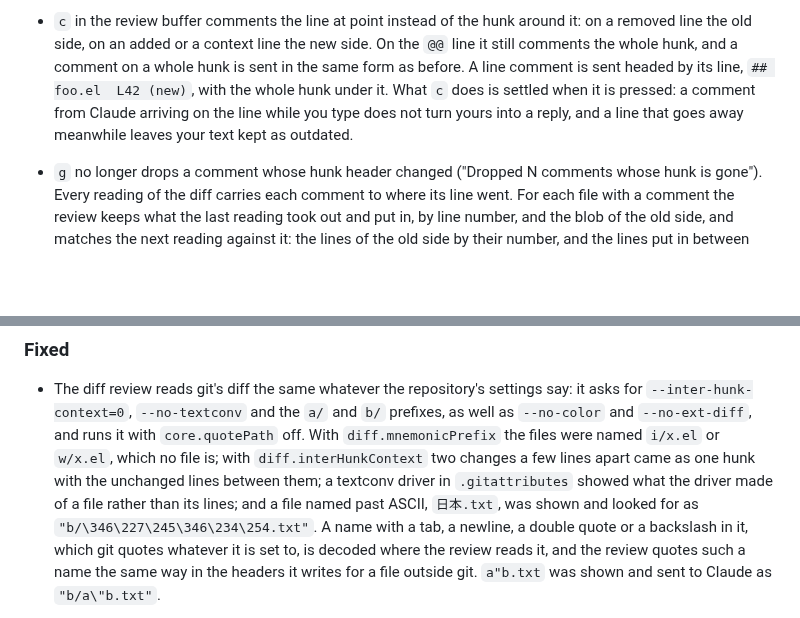
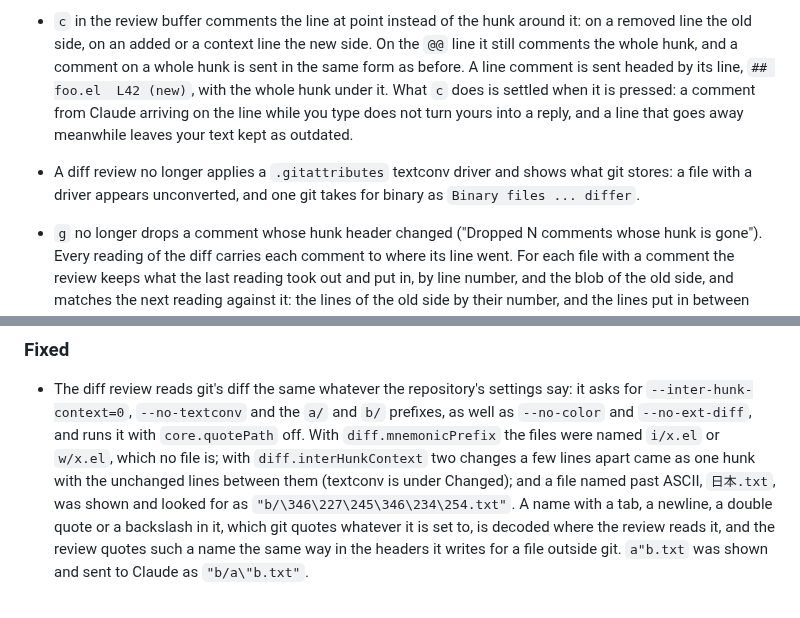
Before and after one commit to wakamenod/emacs-claude-code, a Markdown page: CHANGELOG.md, 2 parts joined by grey strips. GitHub-like rendering; blank space fills up the shorter version.

Commit message:
docs(changelog): the diff review shows what git stores, without textconv
Co-Authored-By: Claude Opus 5.5 <noreply@anthropic.com>

```diff
--- a/CHANGELOG.md
+++ b/CHANGELOG.md
@@ -884,6 +884,10 @@ Verified against **Claude Code CLI 2.1.281**.
   yours into a reply, and a line that goes away meanwhile leaves your text
   kept as outdated.
 
+- A diff review no longer applies a `.gitattributes` textconv driver and
+  shows what git stores: a file with a driver appears unconverted, and
+  one git takes for binary as `Binary files ... differ`.
+
 - `g` no longer drops a comment whose hunk header changed ("Dropped N
   comments whose hunk is gone"). Every reading of the diff carries each
   comment to where its line went. For each file with a comment the
@@ -1006,9 +1010,8 @@ Verified against **Claude Code CLI 2.1.281**.
   and runs it with `core.quotePath` off. With `diff.mnemonicPrefix` the
   files were named `i/x.el` or `w/x.el`, which no file is; with
   `diff.interHunkContext` two changes a few lines apart came as one hunk
-  with the unchanged lines between them; a textconv driver in
-  `.gitattributes` showed what the driver made of a file rather than its
-  lines; and a file named past ASCII, `日本.txt`, was shown and looked for
+  with the unchanged lines between them (textconv is under Changed); and
+  a file named past ASCII, `日本.txt`, was shown and looked for
   as `"b/\346\227\245\346\234\254.txt"`. A name with a tab, a newline, a
   double quote or a backslash in it, which git quotes whatever it is set
   to, is decoded where the review reads it, and the review quotes such a
```
